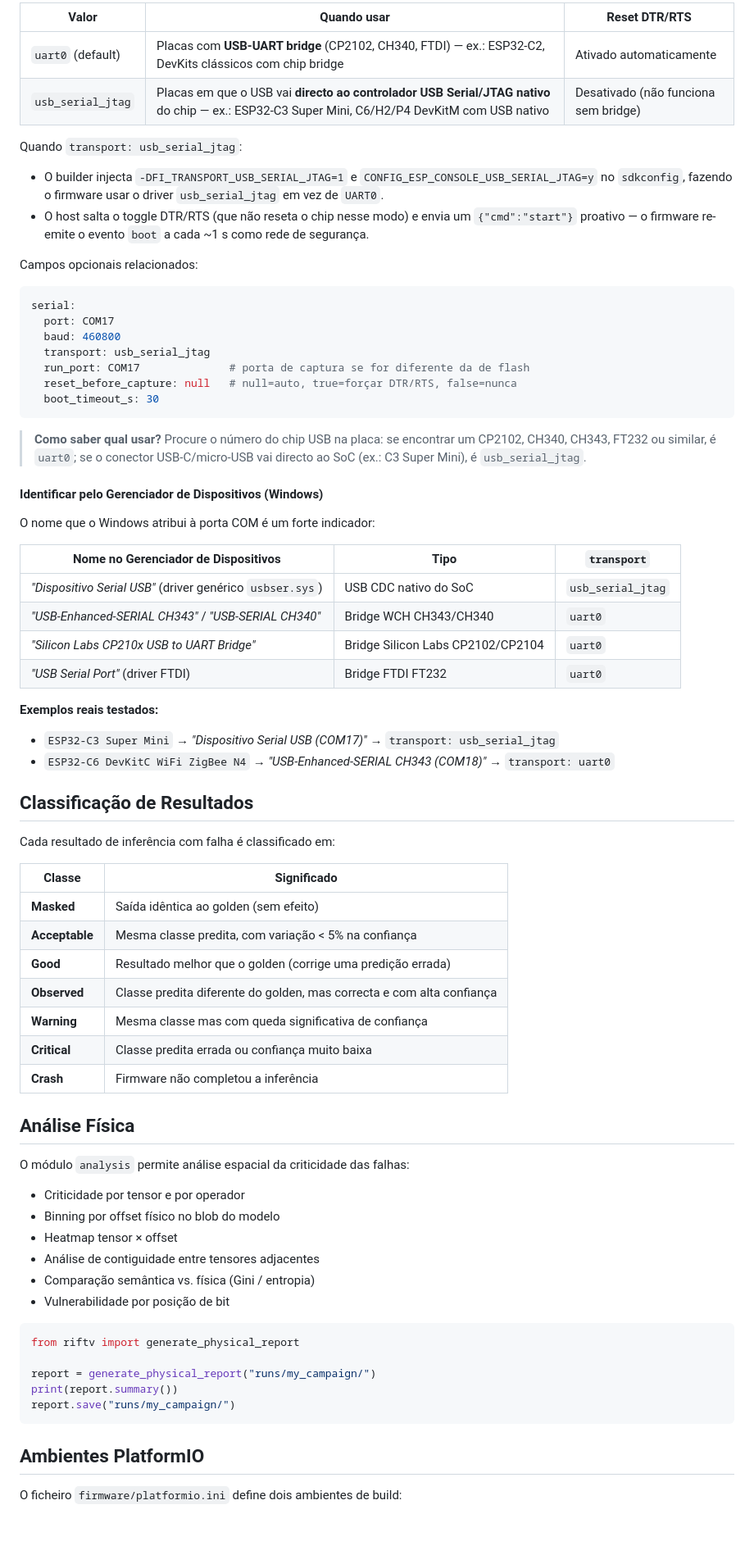
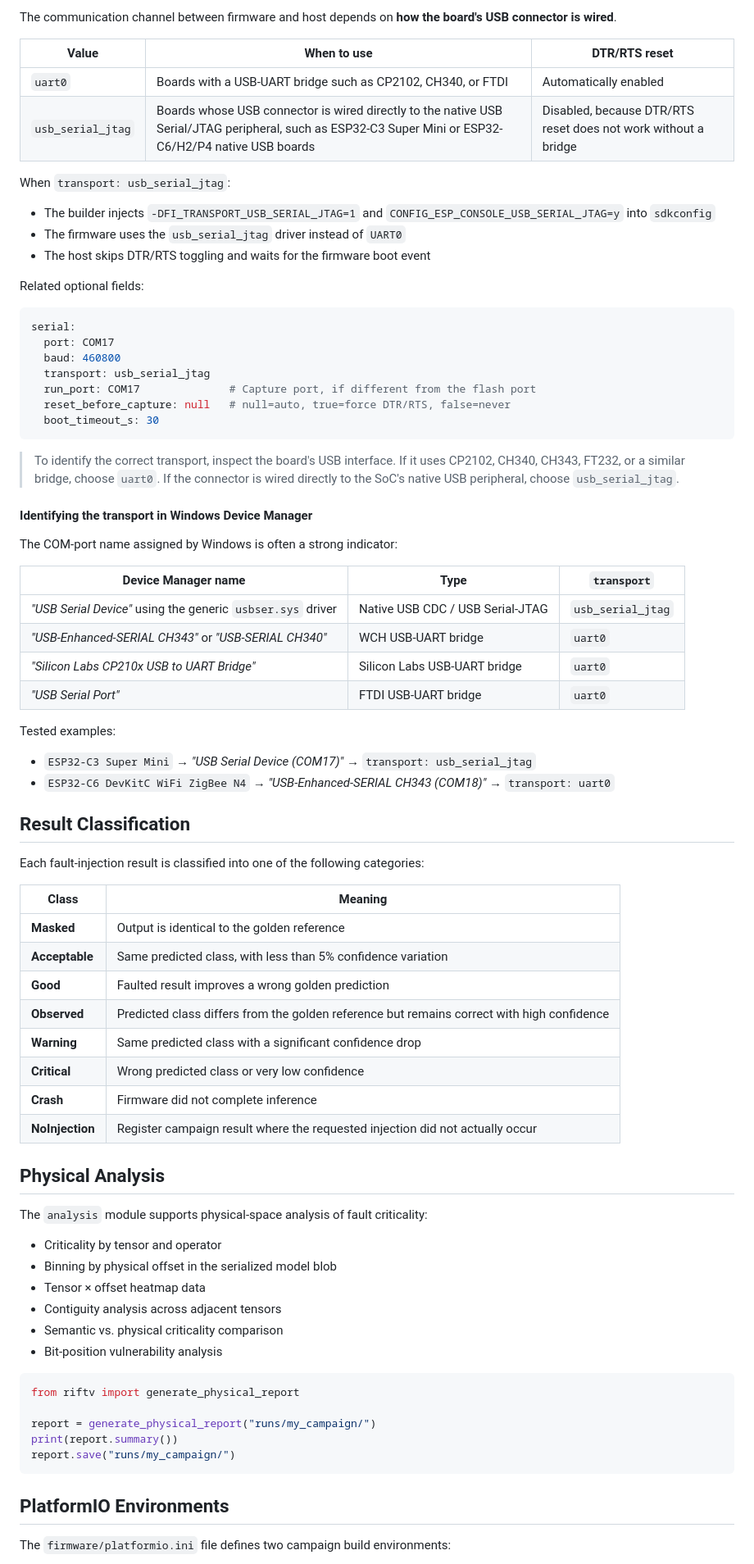
Before and after one commit to JRonaldoFerreira/RIFT-V, a Markdown page: README.md, the part around one of its changes. Shown at 82% size. Drawn GitHub-style; blank space fills up the shorter version.

````diff
--- a/README.md
+++ b/README.md
@@ -275,68 +277,72 @@ O canal usado pelo firmware para falar com o host depende de **como o conector U
 
-| Valor | Quando usar | Reset DTR/RTS |
+The communication channel between firmware and host depends on **how the board's USB connector is wired**.
+
+| Value | When to use | DTR/RTS reset |
 |-------|-------------|---------------|
-| `uart0` (default) | Placas com **USB-UART bridge** (CP2102, CH340, FTDI) — ex.: ESP32-C2, DevKits clássicos com chip bridge | Ativado automaticamente |
-| `usb_serial_jtag` | Placas em que o USB vai **directo ao controlador USB Serial/JTAG nativo** do chip — ex.: ESP32-C3 Super Mini, C6/H2/P4 DevKitM com USB nativo | Desativado (não funciona sem bridge) |
+| `uart0` | Boards with a USB-UART bridge such as CP2102, CH340, or FTDI | Automatically enabled |
+| `usb_serial_jtag` | Boards whose USB connector is wired directly to the native USB Serial/JTAG peripheral, such as ESP32-C3 Super Mini or ESP32-C6/H2/P4 native USB boards | Disabled, because DTR/RTS reset does not work without a bridge |
 
-Quando `transport: usb_serial_jtag`:
+When `transport: usb_serial_jtag`:
 
-- O builder injecta `-DFI_TRANSPORT_USB_SERIAL_JTAG=1` e `CONFIG_ESP_CONSOLE_USB_SERIAL_JTAG=y` no `sdkconfig`, fazendo o firmware usar o driver `usb_serial_jtag` em vez de `UART0`.
-- O host salta o toggle DTR/RTS (que não reseta o chip nesse modo) e envia um `{"cmd":"start"}` proativo — o firmware re-emite o evento `boot` a cada ~1 s como rede de segurança.
+- The builder injects `-DFI_TRANSPORT_USB_SERIAL_JTAG=1` and `CONFIG_ESP_CONSOLE_USB_SERIAL_JTAG=y` into `sdkconfig`
+- The firmware uses the `usb_serial_jtag` driver instead of `UART0`
+- The host skips DTR/RTS toggling and waits for the firmware boot event
 
-Campos opcionais relacionados:
+Related optional fields:
 
 ```yaml
 serial:
   port: COM17
   baud: 460800
   transport: usb_serial_jtag
-  run_port: COM17              # porta de captura se for diferente da de flash
-  reset_before_capture: null   # null=auto, true=forçar DTR/RTS, false=nunca
+  run_port: COM17              # Capture port, if different from the flash port
+  reset_before_capture: null   # null=auto, true=force DTR/RTS, false=never
   boot_timeout_s: 30
 ```
 
-> **Como saber qual usar?** Procure o número do chip USB na placa: se encontrar um CP2102, CH340, CH343, FT232 ou similar, é `uart0`; se o conector USB-C/micro-USB vai directo ao SoC (ex.: C3 Super Mini), é `usb_serial_jtag`.
+> To identify the correct transport, inspect the board's USB interface. If it uses CP2102, CH340, CH343, FT232, or a similar bridge, choose `uart0`. If the connector is wired directly to the SoC's native USB peripheral, choose `usb_serial_jtag`.
 
-#### Identificar pelo Gerenciador de Dispositivos (Windows)
+#### Identifying the transport in Windows Device Manager
 
-O nome que o Windows atribui à porta COM é um forte indicador:
+The COM-port name assigned by Windows is often a strong indicator:
 
-| Nome no Gerenciador de Dispositivos | Tipo | `transport` |
-|-------------------------------------|------|-------------|
-| *"Dispositivo Serial USB"* (driver genérico `usbser.sys`) | USB CDC nativo do SoC | `usb_serial_jtag` |
-| *"USB-Enhanced-SERIAL CH343"* / *"USB-SERIAL CH340"* | Bridge WCH CH343/CH340 | `uart0` |
-| *"Silicon Labs CP210x USB to UART Bridge"* | Bridge Silicon Labs CP2102/CP2104 | `uart0` |
-| *"USB Serial Port"* (driver FTDI) | Bridge FTDI FT232 | `uart0` |
+| Device Manager name | Type | `transport` |
+|---------------------|------|-------------|
+| *"USB Serial Device"* using the generic `usbser.sys` driver | Native USB CDC / USB Serial-JTAG | `usb_serial_jtag` |
+| *"USB-Enhanced-SERIAL CH343"* or *"USB-SERIAL CH340"* | WCH USB-UART bridge | `uart0` |
+| *"Silicon Labs CP210x USB to UART Bridge"* | Silicon Labs USB-UART bridge | `uart0` |
+| *"USB Serial Port"* | FTDI USB-UART bridge | `uart0` |
 
-**Exemplos reais testados:**
+Tested examples:
 
-- `ESP32-C3 Super Mini` → *"Dispositivo Serial USB (COM17)"* → `transport: usb_serial_jtag`
+- `ESP32-C3 Super Mini` → *"USB Serial Device (COM17)"* → `transport: usb_serial_jtag`
 - `ESP32-C6 DevKitC WiFi ZigBee N4` → *"USB-Enhanced-SERIAL CH343 (COM18)"* → `transport: uart0`
 
-## Classificação de Resultados
+## Result Classification
 
-Cada resultado de inferência com falha é classificado em:
+Each fault-injection result is classified into one of the following categories:
 
-| Classe | Significado |
-|--------|-------------|
-| **Masked** | Saída idêntica ao golden (sem efeito) |
-| **Acceptable** | Mesma classe predita, com variação < 5% na confiança |
-| **Good** | Resultado melhor que o golden (corrige uma predição errada) |
-| **Observed** | Classe predita diferente do golden, mas correcta e com alta confiança |
-| **Warning** | Mesma classe mas com queda significativa de confiança |
-| **Critical** | Classe predita errada ou confiança muito baixa |
-| **Crash** | Firmware não completou a inferência |
+| Class | Meaning |
+|-------|---------|
+| **Masked** | Output is identical to the golden reference |
+| **Acceptable** | Same predicted class, with less than 5% confidence variation |
+| **Good** | Faulted result improves a wrong golden prediction |
+| **Observed** | Predicted class differs from the golden reference but remains correct with high confidence |
+| **Warning** | Same predicted class with a significant confidence drop |
+| **Critical** | Wrong predicted class or very low confidence |
+| **Crash** | Firmware did not complete inference |
+| **NoInjection** | Register campaign result where the requested injection did not actually occur |
 
-## Análise Física
+## Physical Analysis
 
-O módulo `analysis` permite análise espacial da criticidade das falhas:
+The `analysis` module supports physical-space analysis of fault criticality:
 
-- Criticidade por tensor e por operador
-- Binning por offset físico no blob do modelo
-- Heatmap tensor × offset
-- Análise de contiguidade entre tensores adjacentes
-- Comparação semântica vs. física (Gini / entropia)
-- Vulnerabilidade por posição de bit
+- Criticality by tensor and operator
+- Binning by physical offset in the serialized model blob
+- Tensor × offset heatmap data
+- Contiguity analysis across adjacent tensors
+- Semantic vs. physical criticality comparison
+- Bit-position vulnerability analysis
 
 ```python
 from riftv import generate_physical_report
@@ -346,7 +352,7 @@ print(report.summary())
 report.save("runs/my_campaign/")
 ```
 
-## Ambientes PlatformIO
+## PlatformIO Environments
 
-O ficheiro `firmware/platformio.ini` define dois ambientes de build:
+The `firmware/platformio.ini` file defines two campaign build environments:
 
````
Also changed, not shown: other parts of README.md (+115 -113 lines).
